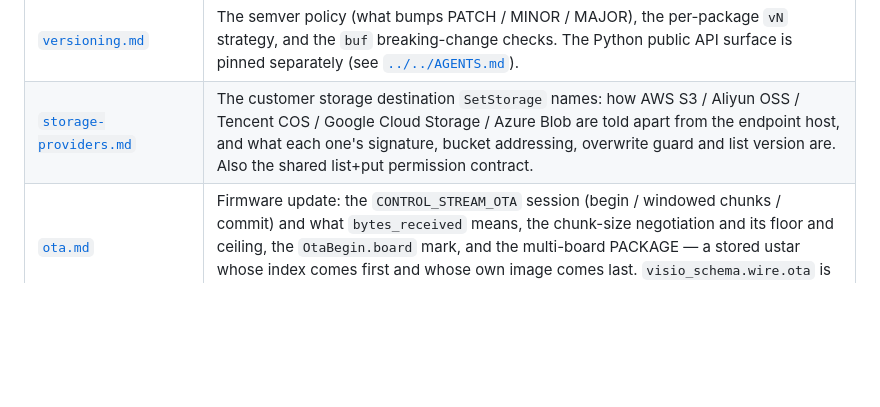
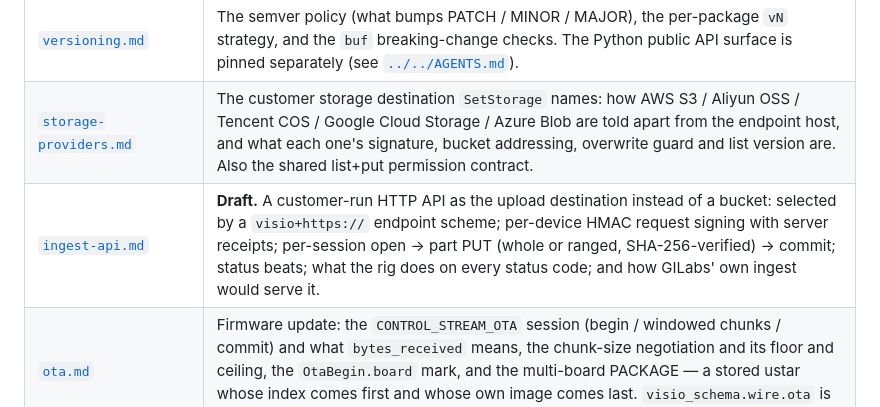
Before and after one commit to General-Intelligence-Labs/visio-schema, a Markdown page: docs/protocol/README.md, the part around the change. GitHub-like rendering; blank space fills up the shorter version.

```diff
--- a/docs/protocol/README.md
+++ b/docs/protocol/README.md
@@ -14,6 +14,7 @@ package, start with [`../usage.md`](../usage.md); read these when you implement
 | [`foxglove_compat.md`](foxglove_compat.md) | Which [Foxglove](https://foxglove.dev) schema types Visio adopts as-is, which it mirrors, and which it defines itself — and how MCAP schema names are chosen so Foxglove Studio resolves them. |
 | [`versioning.md`](versioning.md) | The semver policy (what bumps PATCH / MINOR / MAJOR), the per-package `vN` strategy, and the `buf` breaking-change checks. The Python public API surface is pinned separately (see [`../../AGENTS.md`](../../AGENTS.md)). |
 | [`storage-providers.md`](storage-providers.md) | The customer storage destination `SetStorage` names: how AWS S3 / Aliyun OSS / Tencent COS / Google Cloud Storage / Azure Blob are told apart from the endpoint host, and what each one's signature, bucket addressing, overwrite guard and list version are. Also the shared list+put permission contract. |
+| [`ingest-api.md`](ingest-api.md) | **Draft.** A customer-run HTTP API as the upload destination instead of a bucket: selected by a `visio+https://` endpoint scheme; per-device HMAC request signing with server receipts; per-session open → part PUT (whole or ranged, SHA-256-verified) → commit; status beats; what the rig does on every status code; and how GILabs' own ingest would serve it. |
 | [`ota.md`](ota.md) | Firmware update: the `CONTROL_STREAM_OTA` session (begin / windowed chunks / commit) and what `bytes_received` means, the chunk-size negotiation and its floor and ceiling, the `OtaBegin.board` mark, and the multi-board PACKAGE — a stored ustar whose index comes first and whose own image comes last. `visio_schema.wire.ota` is the reference driver; `tests/golden/ota_vectors.txt` pins every implementation of it. |
 | [`recordings_pull.md`](recordings_pull.md) | Copying recorded sessions off a device: `ListRecordings` paging and per-file detail (the `writing` flag on a file still being recorded), `OpenRecordingFile` and its lease, the bare TCP socket that carries the bytes (connect, read to close, never write), resume after a short read, `DeleteRecording`, and the record-while-pulling policy. `visio_schema.wire.recordings` is the reference client; `tests/golden/recordings_wire_vectors.txt` pins the codecs. |
 | [`diag_log.md`](diag_log.md) | The device's own diagnostic log: the stamped one-line record format, the `VDLG`/`VDLW` containers (the recording container under a different `CipherSuite`), `bytes_valid` as the tear detector, the self-identifying file names on flash and at the SD-card root, and the three ways a log reaches us — `CONTROL_STREAM_DIAG`, `/<root>/diag_log` inside every recording, or the card itself. `visio_schema.diag` is the reference parser. |
```
Also changed, not shown: docs/protocol/ingest-api.md (added, +595 -0 lines).
